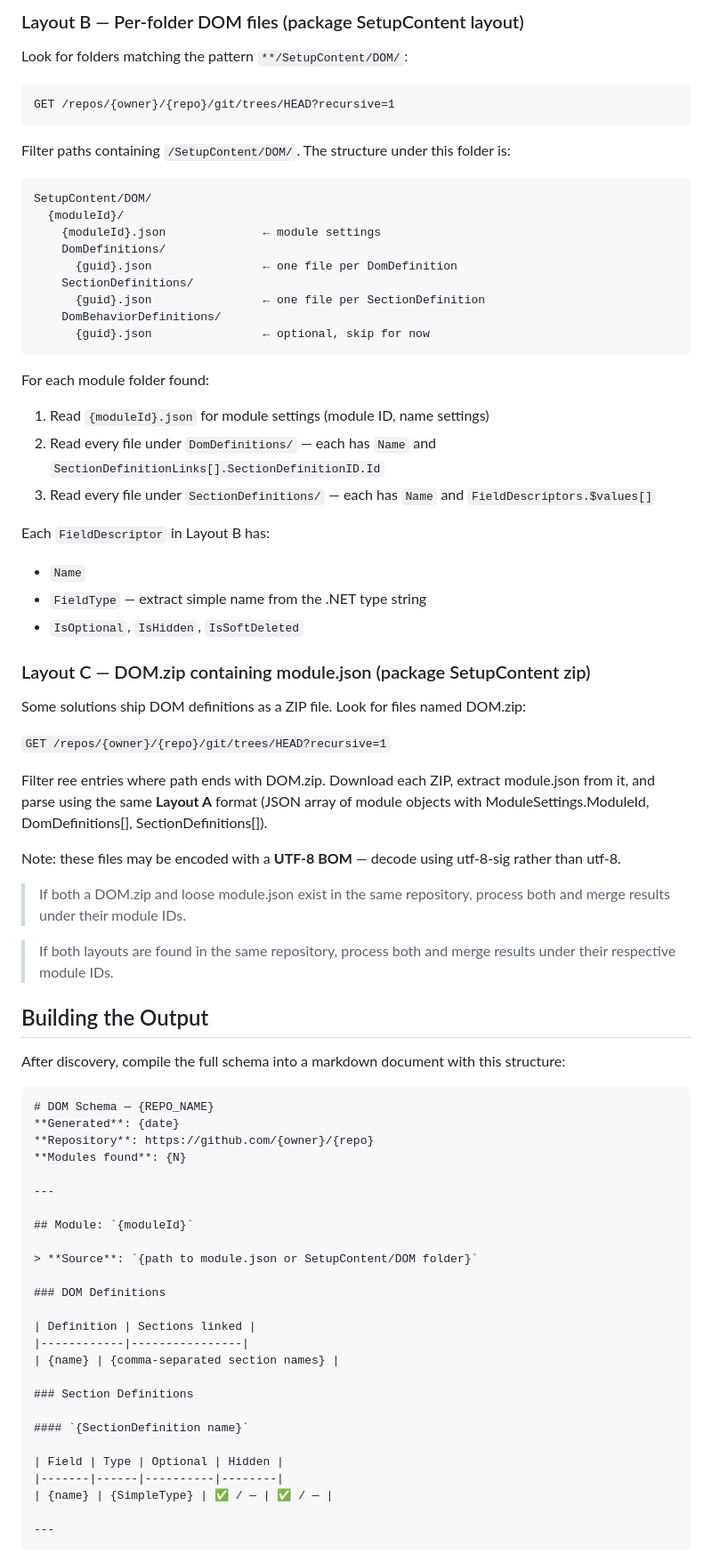
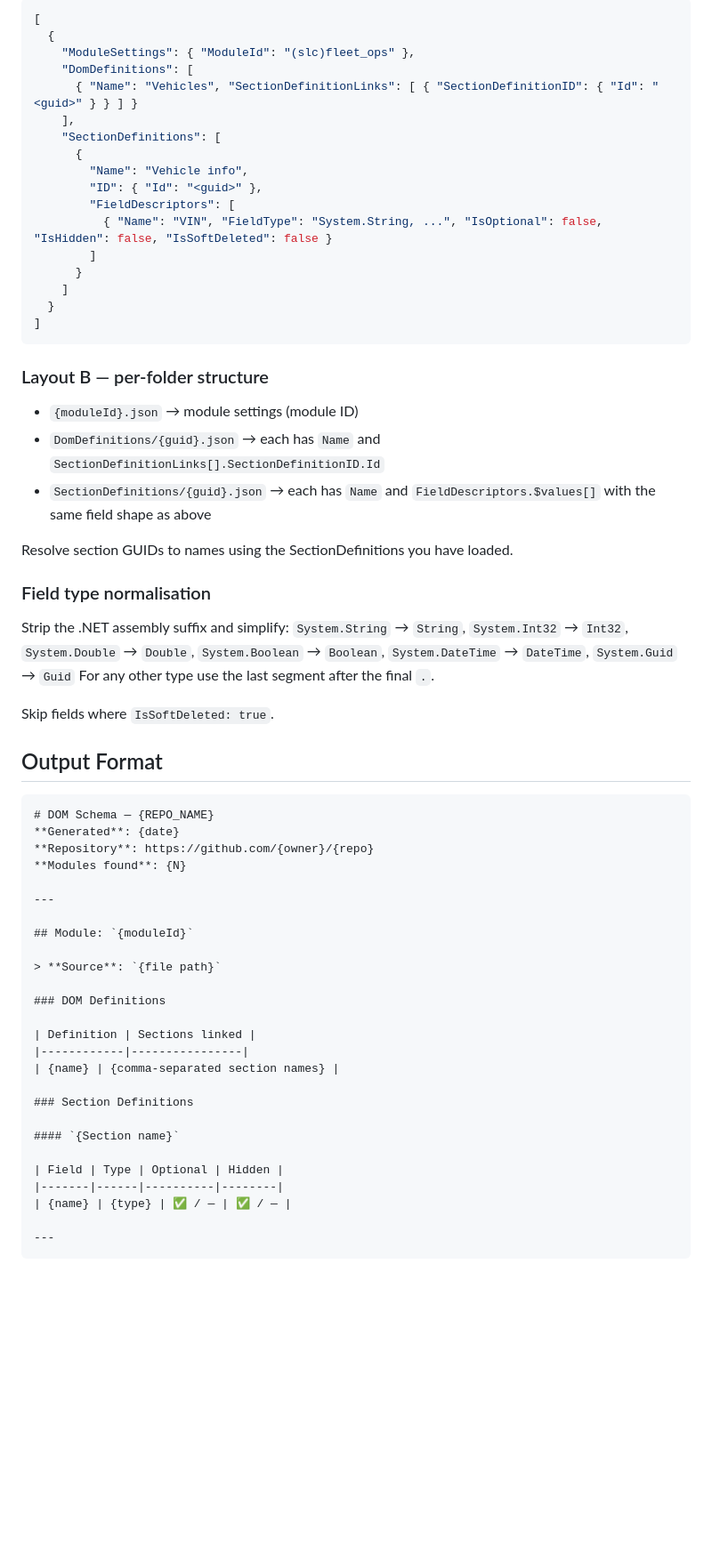
Before and after one commit to SkylineCommunications/_ReusableAgenticWorkflows, a Markdown page: agents/dom-schema-mapper.agent.md, the part around one of its changes. Shown at 89% size. GitHub-like rendering; blank space fills up the shorter version.

Commit message:
refactor: simplify dom-schema-mapper — add two-layer background, consolidate layouts, fix dom-schema matrix key

````diff
--- a/agents/dom-schema-mapper.agent.md
+++ b/agents/dom-schema-mapper.agent.md
@@ -60,56 +66,41 @@ Each `FieldDescriptor` has:
 
-### Layout B — Per-folder DOM files (package SetupContent layout)
-
-Look for folders matching the pattern `**/SetupContent/DOM/`:
-
-```
-GET /repos/{owner}/{repo}/git/trees/HEAD?recursive=1
+```json
+[
+  {
+    "ModuleSettings": { "ModuleId": "(slc)fleet_ops" },
+    "DomDefinitions": [
+      { "Name": "Vehicles", "SectionDefinitionLinks": [ { "SectionDefinitionID": { "Id": "<guid>" } } ] }
+    ],
+    "SectionDefinitions": [
+      {
+        "Name": "Vehicle info",
+        "ID": { "Id": "<guid>" },
+        "FieldDescriptors": [
+          { "Name": "VIN", "FieldType": "System.String, ...", "IsOptional": false, "IsHidden": false, "IsSoftDeleted": false }
+        ]
+      }
+    ]
+  }
+]
 ```
 
-Filter paths containing `/SetupContent/DOM/`. The structure under this folder is:
+### Layout B — per-folder structure
 
-```
-SetupContent/DOM/
-  {moduleId}/
-    {moduleId}.json              ← module settings
-    DomDefinitions/
-      {guid}.json                ← one file per DomDefinition
-    SectionDefinitions/
-      {guid}.json                ← one file per SectionDefinition
-    DomBehaviorDefinitions/
-      {guid}.json                ← optional, skip for now
-```
+- `{moduleId}.json` → module settings (module ID)
+- `DomDefinitions/{guid}.json` → each has `Name` and `SectionDefinitionLinks[].SectionDefinitionID.Id`
+- `SectionDefinitions/{guid}.json` → each has `Name` and `FieldDescriptors.$values[]` with the same field shape as above
 
-For each module folder found:
-1. Read `{moduleId}.json` for module settings (module ID, name settings)
-2. Read every file under `DomDefinitions/` — each has `Name` and `SectionDefinitionLinks[].SectionDefinitionID.Id`
-3. Read every file under `SectionDefinitions/` — each has `Name` and `FieldDescriptors.$values[]`
+Resolve section GUIDs to names using the SectionDefinitions you have loaded.
 
-Each `FieldDescriptor` in Layout B has:
-- `Name`
-- `FieldType` — extract simple name from the .NET type string
-- `IsOptional`, `IsHidden`, `IsSoftDeleted`
+### Field type normalisation
 
+Strip the .NET assembly suffix and simplify:
+`System.String` → `String`, `System.Int32` → `Int32`, `System.Double` → `Double`, `System.Boolean` → `Boolean`, `System.DateTime` → `DateTime`, `System.Guid` → `Guid`
+For any other type use the last segment after the final `.`.
 
-### Layout C — DOM.zip containing module.json (package SetupContent zip)
+Skip fields where `IsSoftDeleted: true`.
 
-Some solutions ship DOM definitions as a ZIP file. Look for files named DOM.zip:
-
-`
-GET /repos/{owner}/{repo}/git/trees/HEAD?recursive=1
-`
-
-Filter 	ree entries where path ends with DOM.zip. Download each ZIP, extract module.json from it, and parse using the same **Layout A** format (JSON array of module objects with ModuleSettings.ModuleId, DomDefinitions[], SectionDefinitions[]).
-
-Note: these files may be encoded with a **UTF-8 BOM** — decode using utf-8-sig rather than utf-8.
-
-> If both a DOM.zip and loose module.json exist in the same repository, process both and merge results under their module IDs.
-
-> If both layouts are found in the same repository, process both and merge results under their respective module IDs.
-
-## Building the Output
-
-After discovery, compile the full schema into a markdown document with this structure:
+## Output Format
 
 ```markdown
 # DOM Schema — {REPO_NAME}
@@ -121,7 +112,7 @@ After discovery, compile the full schema into a markdown document with this stru
 
 ## Module: `{moduleId}`
 
-> **Source**: `{path to module.json or SetupContent/DOM folder}`
+> **Source**: `{file path}`
 
 ### DOM Definitions
 
@@ -131,11 +122,11 @@ After discovery, compile the full schema into a markdown document with this stru
 
 ### Section Definitions
 
-#### `{SectionDefinition name}`
+#### `{Section name}`
 
 | Field | Type | Optional | Hidden |
 |-------|------|----------|--------|
-| {name} | {SimpleType} | ✅ / — | ✅ / — |
+| {name} | {type} | ✅ / — | ✅ / — |
 
 ---
 ```
````
Also changed, not shown: other parts of agents/dom-schema-mapper.agent.md (+47 -79 lines).
